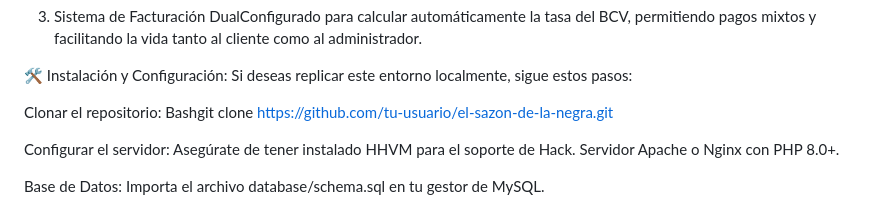
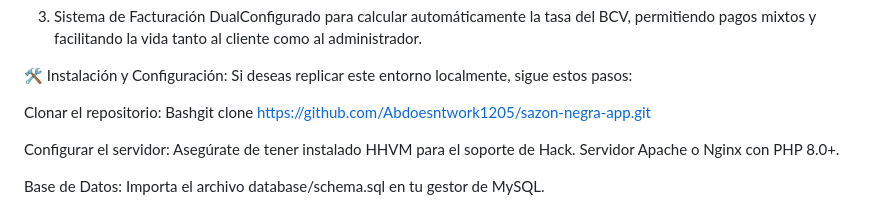
Before and after one commit to Abdoesntwork1205/Sazon-Negra-App, a Markdown page: README.md, the part around the change. Drawn GitHub-style.

```diff
--- a/README.md
+++ b/README.md
@@ -22,7 +22,7 @@ Panel Administrativo: Reportes de ventas y gestión de usuarios.
 
 🛠️ Instalación y Configuración: Si deseas replicar este entorno localmente, sigue estos pasos:
 
-Clonar el repositorio: Bashgit clone https://github.com/tu-usuario/el-sazon-de-la-negra.git
+Clonar el repositorio: Bashgit clone https://github.com/Abdoesntwork1205/sazon-negra-app.git
 
 Configurar el servidor: Asegúrate de tener instalado HHVM para el soporte de Hack. Servidor Apache o Nginx con PHP 8.0+.
 
```
